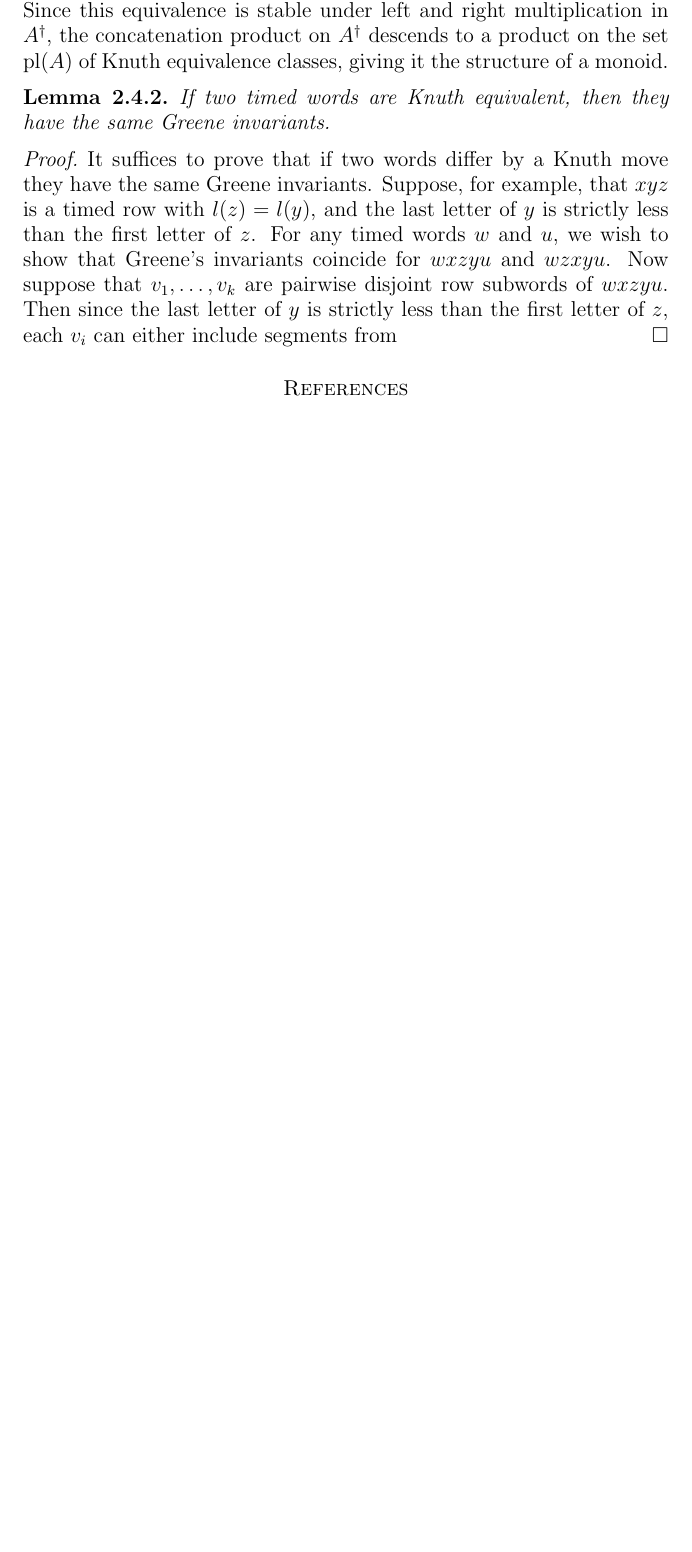
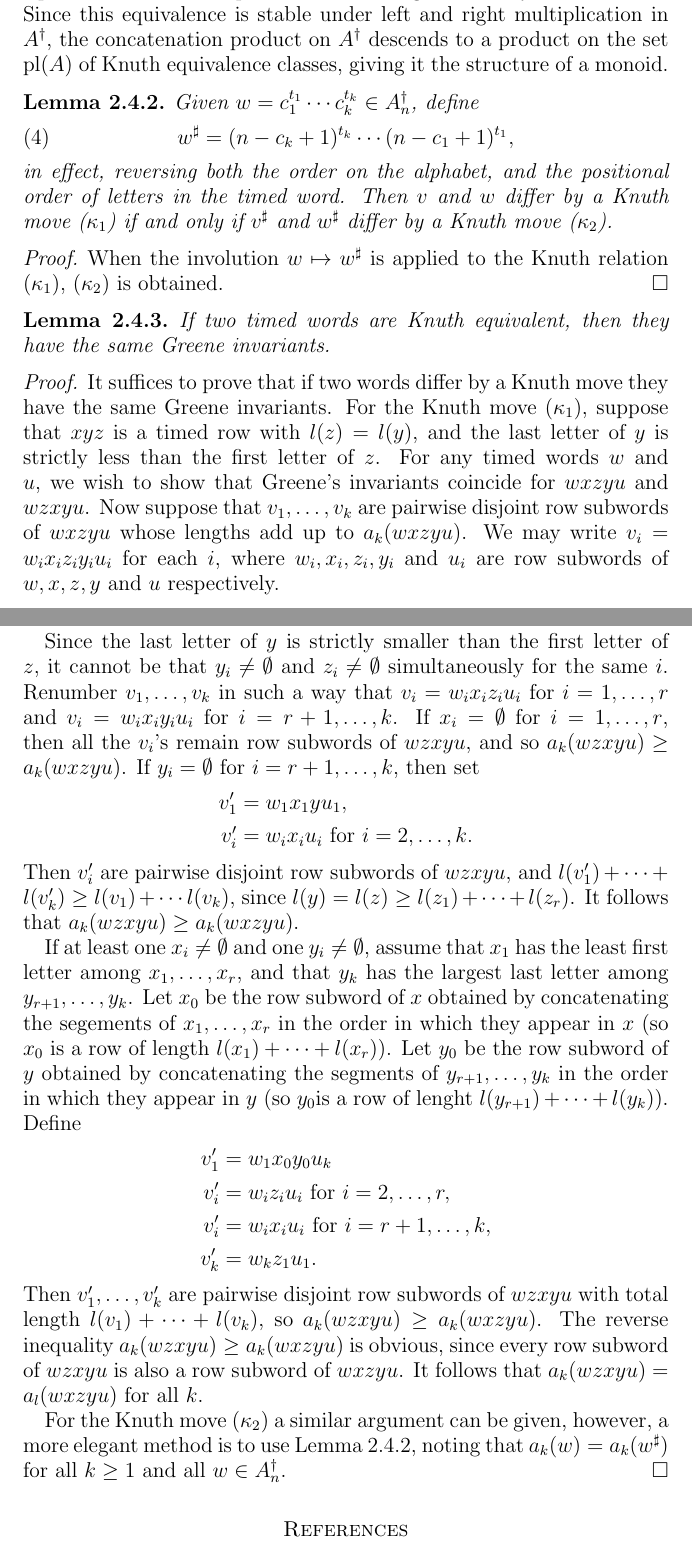
Before and after one commit to amriprasad/timed_plactic, a LaTeX paper (timed.tex): part of page 9 of 10 before the commit and two parts of pages 9 and 10 of 11 after it, the two joined at a grey line, cut so that both start at the same text, the shorter picture padded with empty space. Compiled offline with pdfLaTeX.

Commit message:
Greene's invariants are invariant under Knuth moves

```diff
--- a/timed.tex
+++ b/timed.tex
@@ -410,15 +409,55 @@ two elements of $A^\dagger$ are said to differ by a Knuth move if they are of th
 Knuth equivalence $\equiv$ is the equivalence relation generated by Knuth moves.
 Since this equivalence is stable under left and right multiplication in $A^\dagger$, the concatenation product on $A^\dagger$ descends to a product on the set $\pl(A)$ of Knuth equivalence classes, giving it the structure of a monoid.
+\begin{lemma}
+  \label{lemma:sharp-moves}
+  Given $w=c_1^{t_1}\dotsb c_k^{t_k}\in A_n^\dagger$, define
+  \begin{equation}
+    \label{eq:sharp}
+    w^\sharp = (n-c_k+1)^{t_k} \dotsb (n-c_1+1)^{t_1},
+  \end{equation}
+  in effect, reversing both the order on the alphabet, and the positional order of letters in the timed word.
+  Then $v$ and $w$ differ by a Knuth move (\ref{eq:tk1}) if and only if $v^\sharp$ and $w^\sharp$ differ by a Knuth move (\ref{eq:tk2}).
+\end{lemma}
+\begin{proof}
+  When the involution $w\mapsto w^\sharp$ is applied to the Knuth relation (\ref{eq:tk1}), (\ref{eq:tk2}) is obtained.
+\end{proof}
 \begin{lemma}
   \label{lemma:Knuth-Greene}
   If two timed words are Knuth equivalent, then they have the same Greene invariants.
 \end{lemma}
 \begin{proof}
   It suffices to prove that if two words differ by a Knuth move they have the same Greene invariants.
-  Suppose, for example, that $xyz$ is a timed row with $l(z)=l(y)$, and the last letter of $y$ is strictly less than the first letter of $z$.
+  For the Knuth move (\ref{eq:tk1}), suppose that $xyz$ is a timed row with $l(z)=l(y)$, and the last letter of $y$ is strictly less than the first letter of $z$.
   For any timed words $w$ and $u$, we wish to show that Greene's invariants coincide for $wxzyu$ and $wzxyu$.
-  Now suppose that $v_1,\dotsc,v_k$ are pairwise disjoint row subwords of $wxzyu$.
-  Then since the last letter of $y$ is strictly less than the first letter of $z$, each $v_i$ can either include segments from
+  Now suppose that $v_1,\dotsc,v_k$ are pairwise disjoint row subwords of $wxzyu$ whose lengths add up to $a_k(wxzyu)$.
+  We may write $v_i=w_ix_iz_iy_iu_i$ for each $i$, where $w_i,x_i,z_i,y_i$ and $u_i$ are row subwords of $w,x,z,y$ and $u$ respectively.
+
+  Since the last letter of $y$ is strictly smaller than the first letter of $z$, it cannot be that $y_i\neq \emptyset$ and $z_i\neq \emptyset$ simultaneously for the same $i$.
+  Renumber $v_1,\dotsc,v_k$ in such a way that $v_i=w_ix_iz_iu_i$ for $i=1,\dotsc,r$ and $v_i=w_ix_iy_iu_i$ for $i=r+1,\dotsc,k$.
+  If $x_i=\emptyset$ for $i=1,\dotsc,r$, then all the $v_i$'s remain row subwords of $wzxyu$, and so $a_k(wzxyu)\geq a_k(wxzyu)$.
+  If $y_i=\emptyset$ for $i=r+1,\dotsc,k$, then set
+  \begin{align*}
+    v_1'&=w_1x_1yu_1,\\
+    v_i'&=w_ix_iu_i \text{ for } i=2,\dotsc,k.
+  \end{align*}
+  Then $v'_i$ are pairwise disjoint row subwords of $wzxyu$, and $l(v'_1)+\dotsb + l(v'_k)\geq l(v_1)+\dotsb l(v_k)$, since $l(y)=l(z)\geq l(z_1)+\dotsb + l(z_r)$.
+  It follows that $a_k(wzxyu)\geq a_k(wxzyu)$.
+
+  If at least one $x_i\neq \emptyset$ and one $y_i\neq\emptyset$, assume that $x_1$ has the least first letter among $x_1,\dotsc,x_r$, and that $y_k$ has the largest last letter among $y_{r+1},\dotsc,y_k$.
+  Let $x_0$ be the row subword of $x$ obtained by concatenating the segements of $x_1,\dotsc,x_r$ in the order in which they appear in $x$ (so $x_0$ is a row of length $l(x_1)+\dotsb + l(x_r)$).
+  Let $y_0$ be the row subword of $y$ obtained by concatenating the segments of $y_{r+1},\dotsc, y_k$ in the order in which they appear in $y$ (so $y_0$is a row of lenght $l(y_{r+1})+\dotsb + l(y_k)$).
+  Define
+  \begin{align*}
+    v'_1 &= w_1x_0y_0u_k\\
+    v'_i &= w_iz_iu_i \text{ for }i=2,\dotsc,r,\\
+    v'_i &= w_ix_iu_i \text{ for } i=r+1,\dotsc,k,\\
+    v'_k &= w_kz_1u_1.
+  \end{align*}
+  Then $v'_1,\dotsc,v'_k$ are pairwise disjoint row subwords of $wzxyu$ with total length $l(v_1)+\dotsb+l(v_k)$, so $a_k(wzxyu)\geq a_k(wxzyu)$.
+  The reverse inequality $a_k(wzxyu)\geq a_k(wxzyu)$ is obvious, since every row subword of $wzxyu$ is also a row subword of $wxzyu$.
+  It follows that $a_k(wzxyu)=a_l(wxzyu)$ for all $k$.
+
+  For the Knuth move (\ref{eq:tk2}) a similar argument can be given, however, a more elegant method is to use Lemma~\ref{lemma:sharp-moves}, noting that $a_k(w)=a_k(w^\sharp)$ for all $k\geq 1$ and all $w\in A_n^\dagger$.
 \end{proof}
 \label{sec:timed-knuth-equiv}
 \bibliographystyle{abbrv}
```
Also changed, not shown: timed.tex (3 more changed lines).
